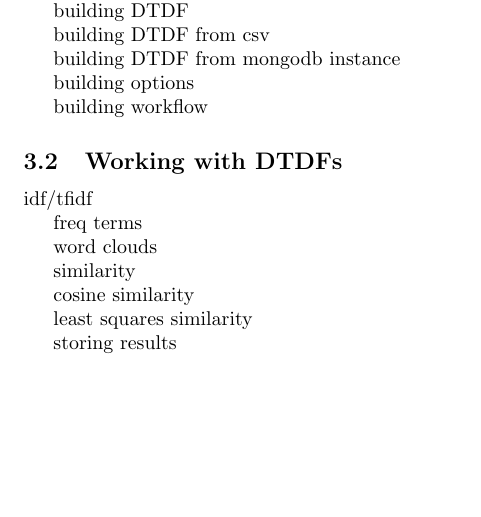
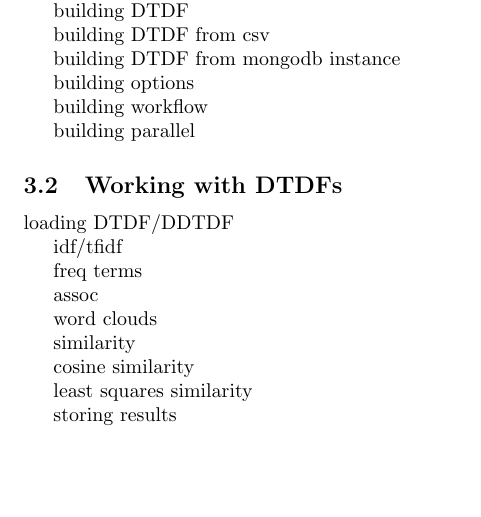
Before and after one commit to lbybee/DiSTL, a LaTeX document (docs/doc.tex): part of page 2 of 2, cut so that both start at the same text. Compiled offline with pdfLaTeX.

Commit message:
local changes

```diff
--- a/docs/doc.tex
+++ b/docs/doc.tex
@@ -93,11 +93,17 @@ building options
 
 building workflow
 
+building parallel
+
 \subsection{Working with DTDFs}
+
+loading DTDF/DDTDF
 
 idf/tfidf
 
 freq terms
+
+assoc
 
 word clouds
 
```
